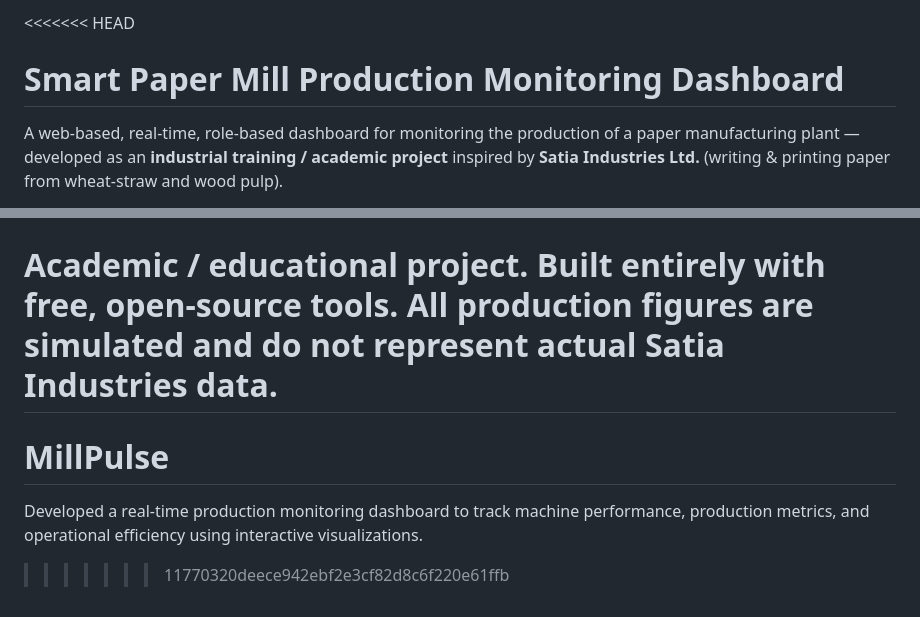
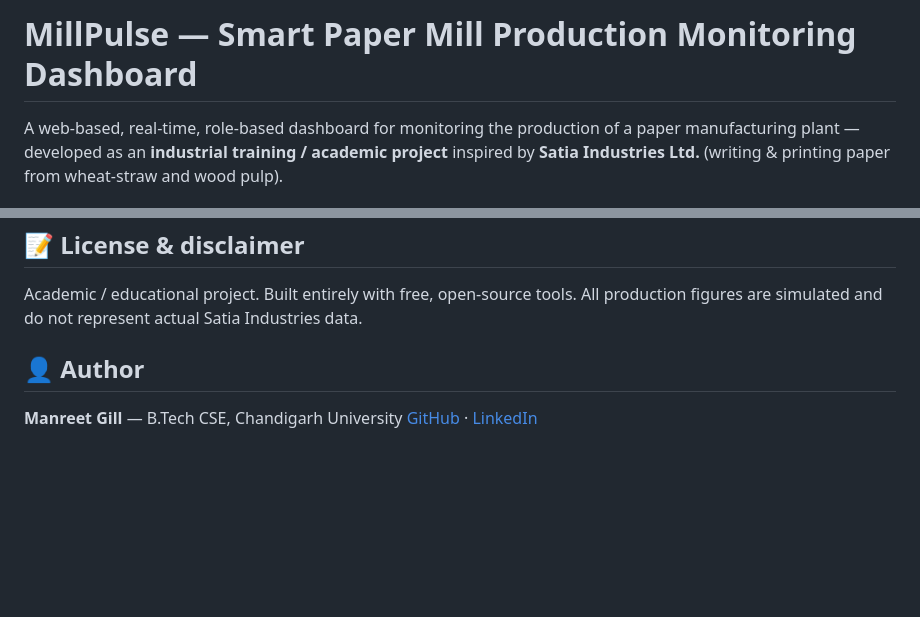
Before and after one commit to gillmreet01/MillPulse, a Markdown page: README.md, 2 parts joined by grey strips. GitHub-like rendering; blank space fills up the shorter version.

Commit message:
Fix README merge conflict; standardize title to MillPulse; add author
Co-Authored-By: Claude Opus 4.8 <noreply@anthropic.com>

```diff
--- a/README.md
+++ b/README.md
@@ -1,5 +1,4 @@
-<<<<<<< HEAD
-# Smart Paper Mill Production Monitoring Dashboard
+# MillPulse — Smart Paper Mill Production Monitoring Dashboard
 
 A web-based, real-time, role-based dashboard for monitoring the production of a paper
 manufacturing plant — developed as an **industrial training / academic project** inspired by
@@ -118,7 +117,8 @@ from `render.yaml`, and Render builds and runs it with gunicorn.
 
 Academic / educational project. Built entirely with free, open-source tools. All production
 figures are simulated and do not represent actual Satia Industries data.
-=======
-# MillPulse
-Developed a real-time production monitoring dashboard to track machine performance, production metrics, and operational efficiency using interactive visualizations.
->>>>>>> 11770320deece942ebf2e3cf82d8c6f220e61ffb
+
+## 👤 Author
+
+**Manreet Gill** — B.Tech CSE, Chandigarh University
+[GitHub](https://github.com/gillmreet01) · [LinkedIn](https://www.linkedin.com/in/manreet-gill-9a6662320)
```
